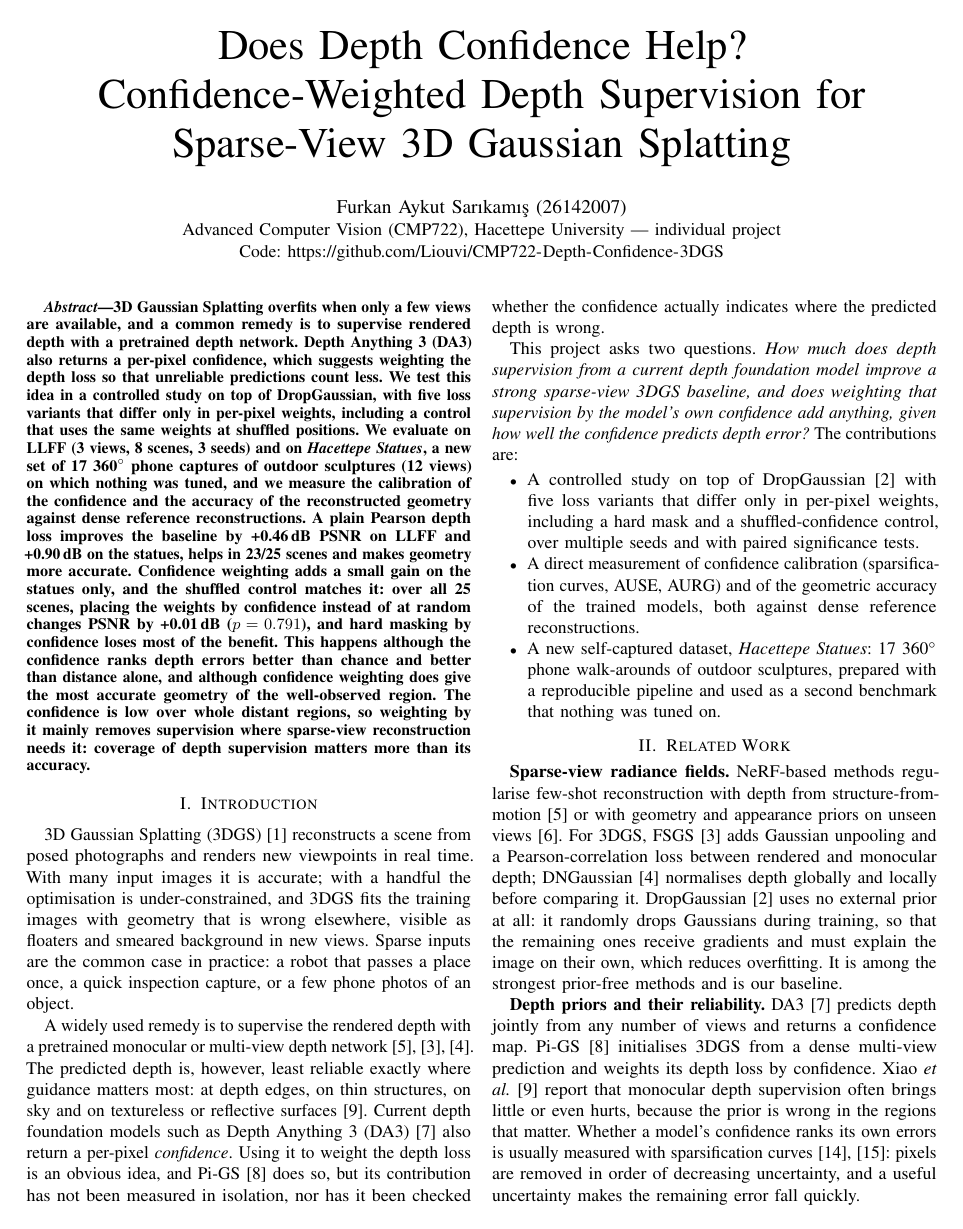
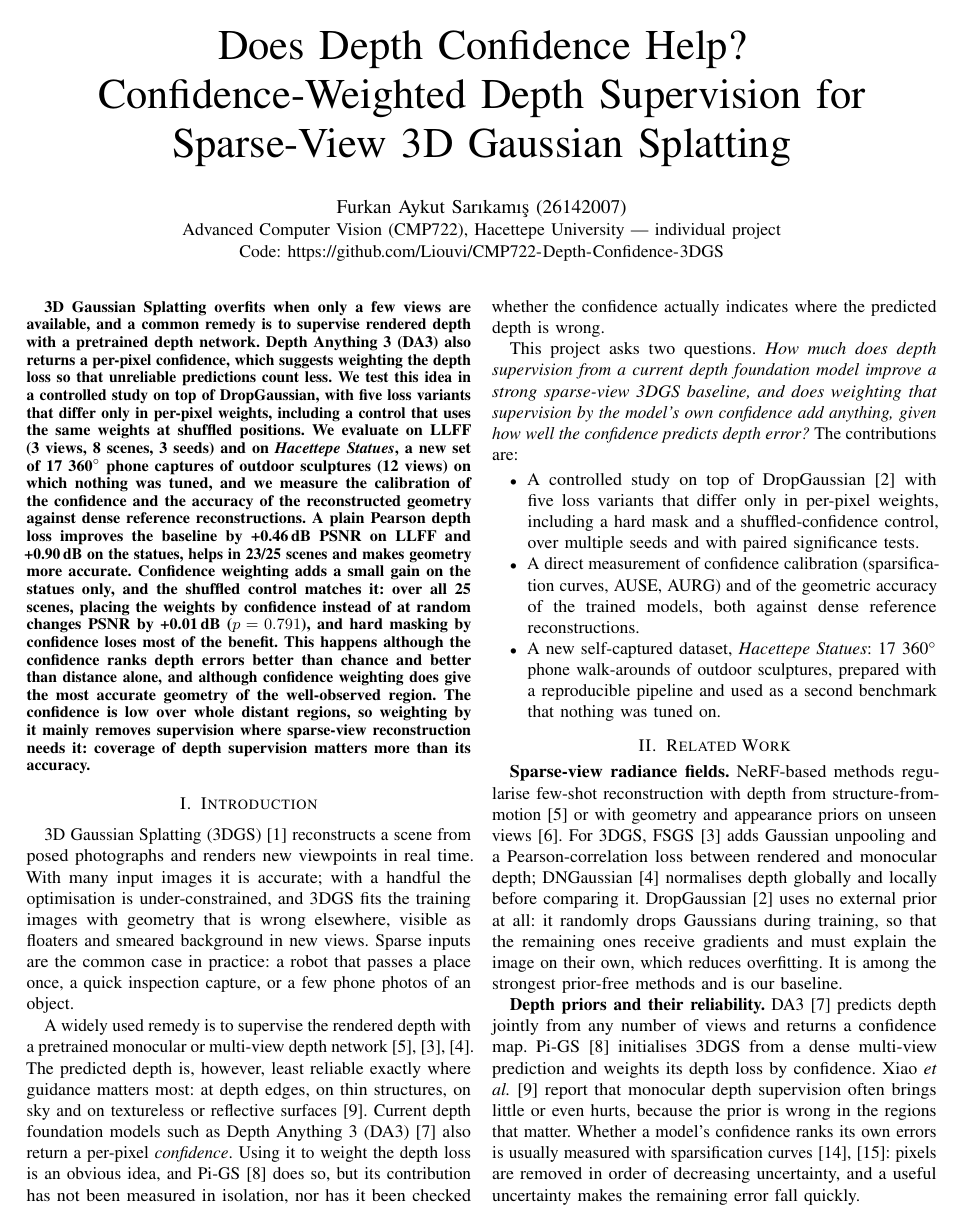
Before and after one commit to Liouvi/CMP722-Depth-Confidence-3DGS, a LaTeX paper (report/report.tex): page 1 of 7. Compiled offline with pdfLaTeX.

Commit message:
Drop the run-in Abstract label from the report
Co-Authored-By: Claude Opus 5.5 <noreply@anthropic.com>

```diff
--- a/report/report.tex
+++ b/report/report.tex
@@ -8,6 +8,9 @@
 \usepackage{microtype}
 \usepackage[hidelinks]{hyperref}
 \graphicspath{{figures/}}
+% Abstract without the run-in "Abstract---" label; IEEE styling otherwise kept.
+\usepackage{etoolbox}
+\patchcmd{\abstract}{\textit{\abstractname}---}{}{}{\errmessage{could not remove the abstract label}}
 \input{generated/numbers.tex}
 
 \newcommand{\Vz}{V0}\newcommand{\Vo}{V1}\newcommand{\Vt}{V2}
```
Also changed, not shown: report/report.pdf.
